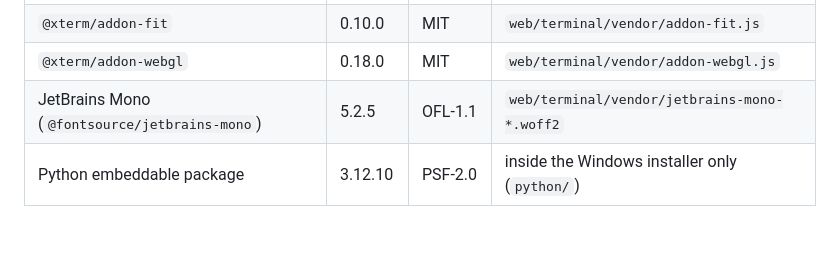
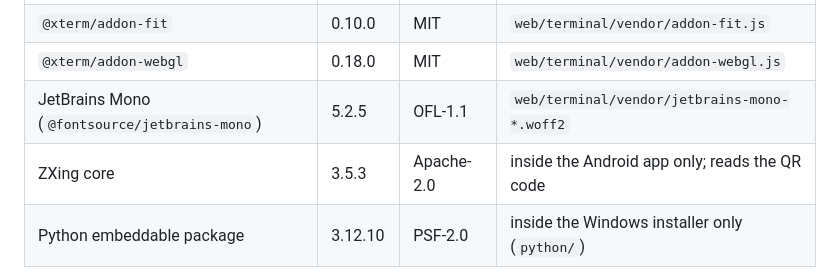
Before and after one commit to KangWang42/remote-cli, a Markdown page: THIRD_PARTY.md, the part around the change. GitHub-like rendering; blank space fills up the shorter version.

```diff
--- a/THIRD_PARTY.md
+++ b/THIRD_PARTY.md
@@ -6,6 +6,7 @@
 | `@xterm/addon-fit` | 0.10.0 | MIT | `web/terminal/vendor/addon-fit.js` |
 | `@xterm/addon-webgl` | 0.18.0 | MIT | `web/terminal/vendor/addon-webgl.js` |
 | JetBrains Mono (`@fontsource/jetbrains-mono`) | 5.2.5 | OFL-1.1 | `web/terminal/vendor/jetbrains-mono-*.woff2` |
+| ZXing core | 3.5.3 | Apache-2.0 | inside the Android app only; reads the QR code |
 | Python embeddable package | 3.12.10 | PSF-2.0 | inside the Windows installer only (`python/`) |
 
 The license texts of the first four are next to the files; `web/terminal/vendor/sources.json` records where
```
Also changed, not shown: README.md (+12 -6 lines), docs/images/setup.png (added), 10 other files.
